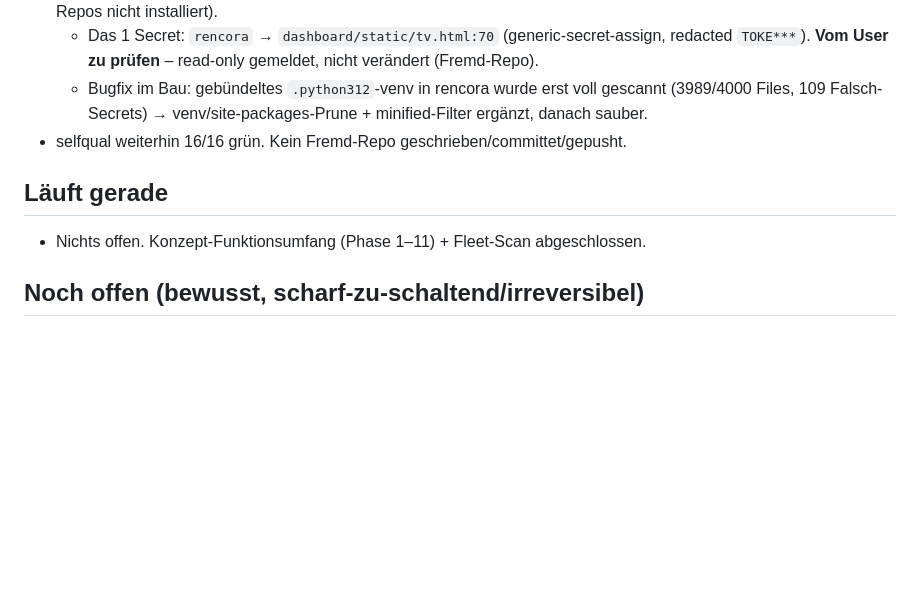
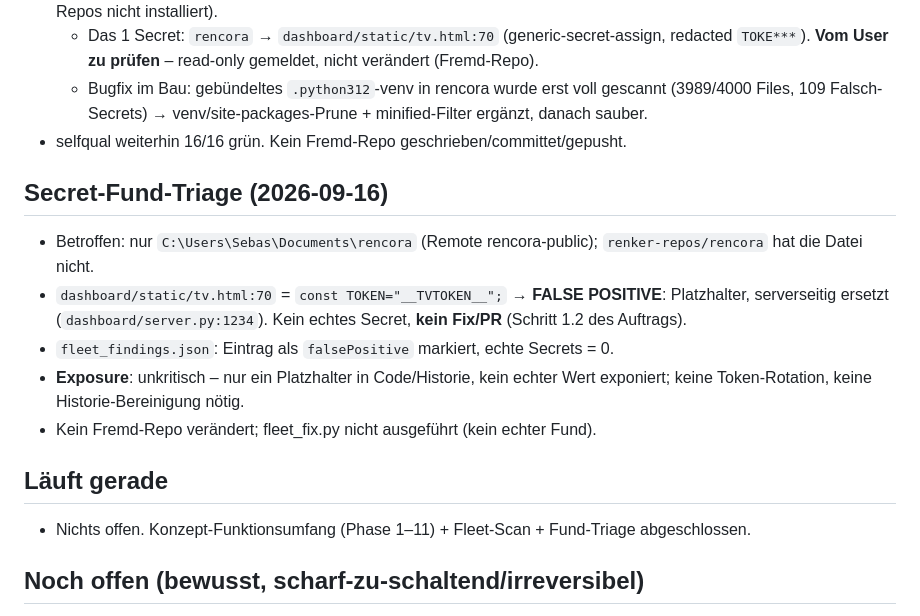
Before and after one commit to renker-industries/custos, a Markdown page: PROGRESS.md, the part around the change. Drawn GitHub-style; blank space fills up the shorter version.

```diff
--- a/PROGRESS.md
+++ b/PROGRESS.md
@@ -83,9 +83,22 @@ Kein Baustein nur behauptet – jeder ausgeführt.
     minified-Filter ergänzt, danach sauber.
 - selfqual weiterhin 16/16 grün. Kein Fremd-Repo geschrieben/committet/gepusht.
 
+## Secret-Fund-Triage (2026-09-16)
+
+- Betroffen: nur `C:\Users\Sebas\Documents\rencora` (Remote rencora-public);
+  `renker-repos/rencora` hat die Datei nicht.
+- `dashboard/static/tv.html:70` = `const TOKEN="__TVTOKEN__";` → **FALSE POSITIVE**:
+  Platzhalter, serverseitig ersetzt (`dashboard/server.py:1234`). Kein echtes
+  Secret, **kein Fix/PR** (Schritt 1.2 des Auftrags).
+- `fleet_findings.json`: Eintrag als `falsePositive` markiert, echte Secrets = 0.
+- **Exposure**: unkritisch – nur ein Platzhalter in Code/Historie, kein echter
+  Wert exponiert; keine Token-Rotation, keine Historie-Bereinigung nötig.
+- Kein Fremd-Repo verändert; fleet_fix.py nicht ausgeführt (kein echter Fund).
+
 ## Läuft gerade
 
-- Nichts offen. Konzept-Funktionsumfang (Phase 1–11) + Fleet-Scan abgeschlossen.
+- Nichts offen. Konzept-Funktionsumfang (Phase 1–11) + Fleet-Scan + Fund-Triage
+  abgeschlossen.
 
 ## Noch offen (bewusst, scharf-zu-schaltend/irreversibel)
 
```
Also changed, not shown: DECISIONS.md (+17 -0 lines).
